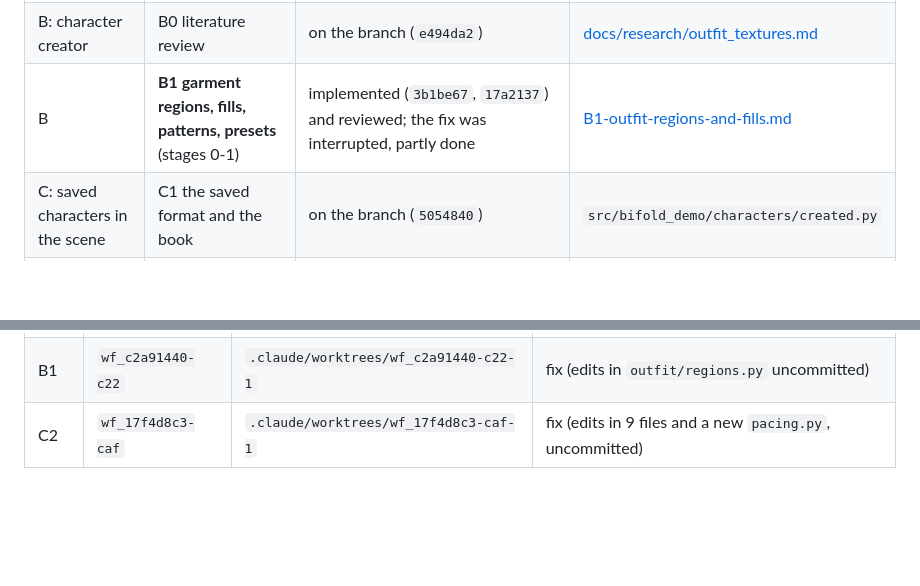
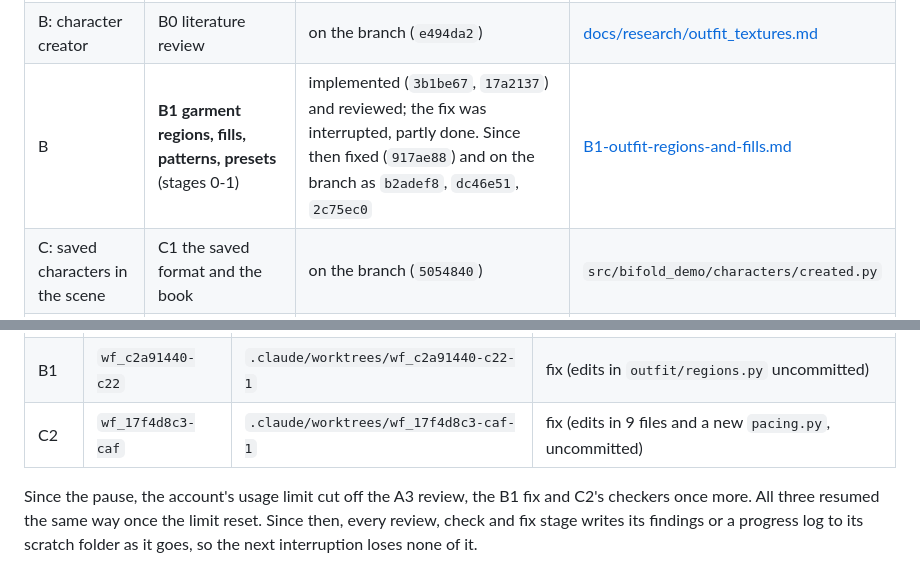
Before and after one commit to j-moeller/bifold-demo, a Markdown page: docs/background-processes/README.md, 2 parts joined by grey strips. Drawn GitHub-style; blank space fills up the shorter version.

```diff
--- a/docs/background-processes/README.md
+++ b/docs/background-processes/README.md
@@ -20,7 +20,7 @@ describe the code itself.
 | A | A2 UV bake (shared with B) | on the branch (`1d962c7`) | `src/bifold_demo/characters/uvbake.py` |
 | A | **A3 landmarks on the head mesh, photos registered** (stages 0-1) | implemented (`04faecd`); the review was interrupted | [A3-head-landmarks-and-registration.md](A3-head-landmarks-and-registration.md) |
 | B: character creator | B0 literature review | on the branch (`e494da2`) | [docs/research/outfit_textures.md](../research/outfit_textures.md) |
-| B | **B1 garment regions, fills, patterns, presets** (stages 0-1) | implemented (`3b1be67`, `17a2137`) and reviewed; the fix was interrupted, partly done | [B1-outfit-regions-and-fills.md](B1-outfit-regions-and-fills.md) |
+| B | **B1 garment regions, fills, patterns, presets** (stages 0-1) | implemented (`3b1be67`, `17a2137`) and reviewed; the fix was interrupted, partly done. Since then fixed (`917ae88`) and on the branch as `b2adef8`, `dc46e51`, `2c75ec0` | [B1-outfit-regions-and-fills.md](B1-outfit-regions-and-fills.md) |
 | C: saved characters in the scene | C1 the saved format and the book | on the branch (`5054840`) | `src/bifold_demo/characters/created.py` |
 | C | **C2 created characters take over places in the fair** | implemented (`a9ea9c2`, `58749f6`, `ba58d8c`) and reviewed; the fix was interrupted, partly done. Since then the fix is finished (`f88536b`) and four independent checkers are testing it | [C2-created-characters-in-the-fair.md](C2-created-characters-in-the-fair.md) |
 
@@ -61,3 +61,7 @@ Only the commits integrated into the branch are.
 | A3 | `wf_9c8d2dc1-3c2` | `.claude/worktrees/wf_9c8d2dc1-3c2-1` | review |
 | B1 | `wf_c2a91440-c22` | `.claude/worktrees/wf_c2a91440-c22-1` | fix (edits in `outfit/regions.py` uncommitted) |
 | C2 | `wf_17f4d8c3-caf` | `.claude/worktrees/wf_17f4d8c3-caf-1` | fix (edits in 9 files and a new `pacing.py`, uncommitted) |
+
+Since the pause, the account's usage limit cut off the A3 review, the B1 fix and C2's checkers once more. All three
+resumed the same way once the limit reset. Since then, every review, check and fix stage writes its findings or a
+progress log to its scratch folder as it goes, so the next interruption loses none of it.
```
Also changed, not shown: docs/background-processes/B1-outfit-regions-and-fills.md (+56 -0 lines).
